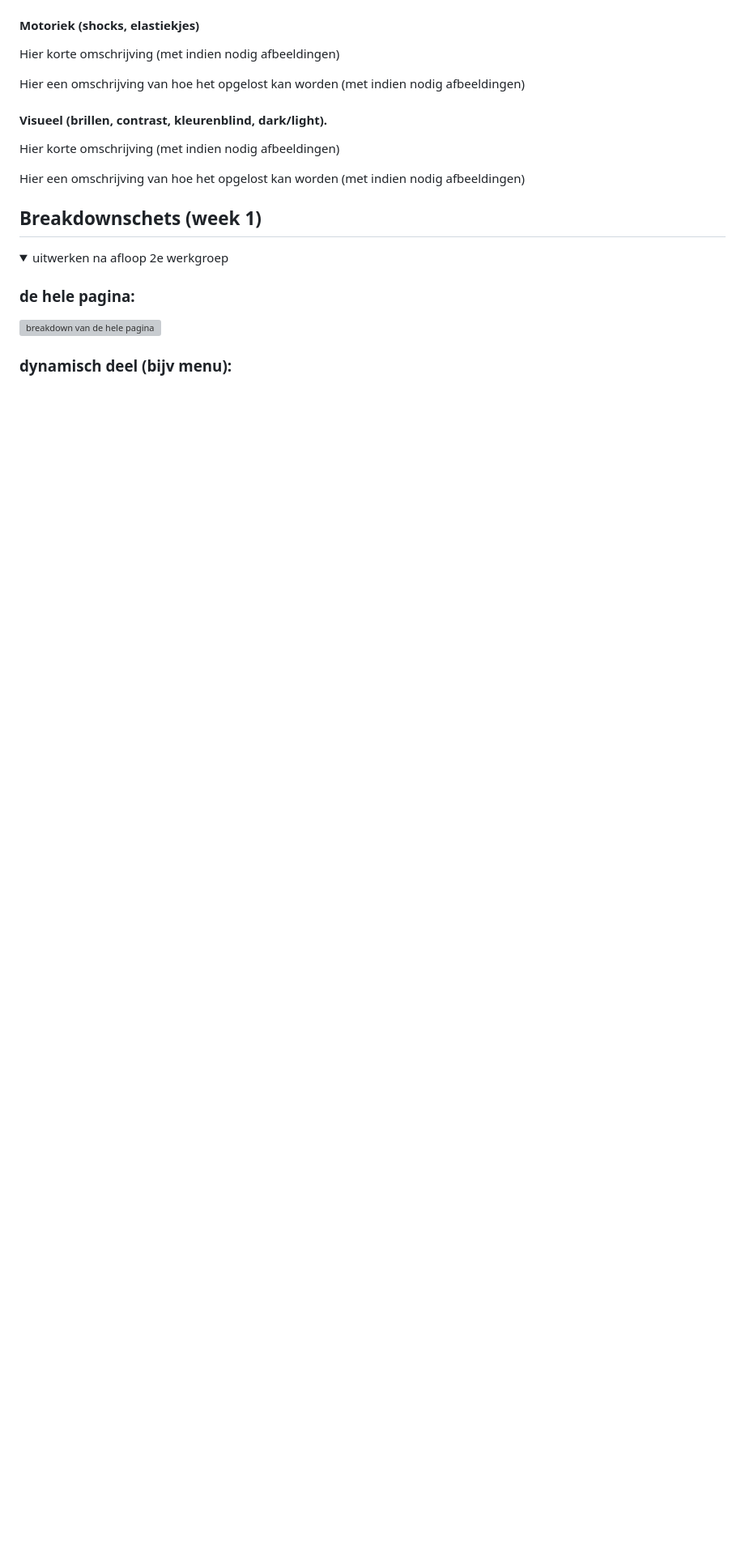
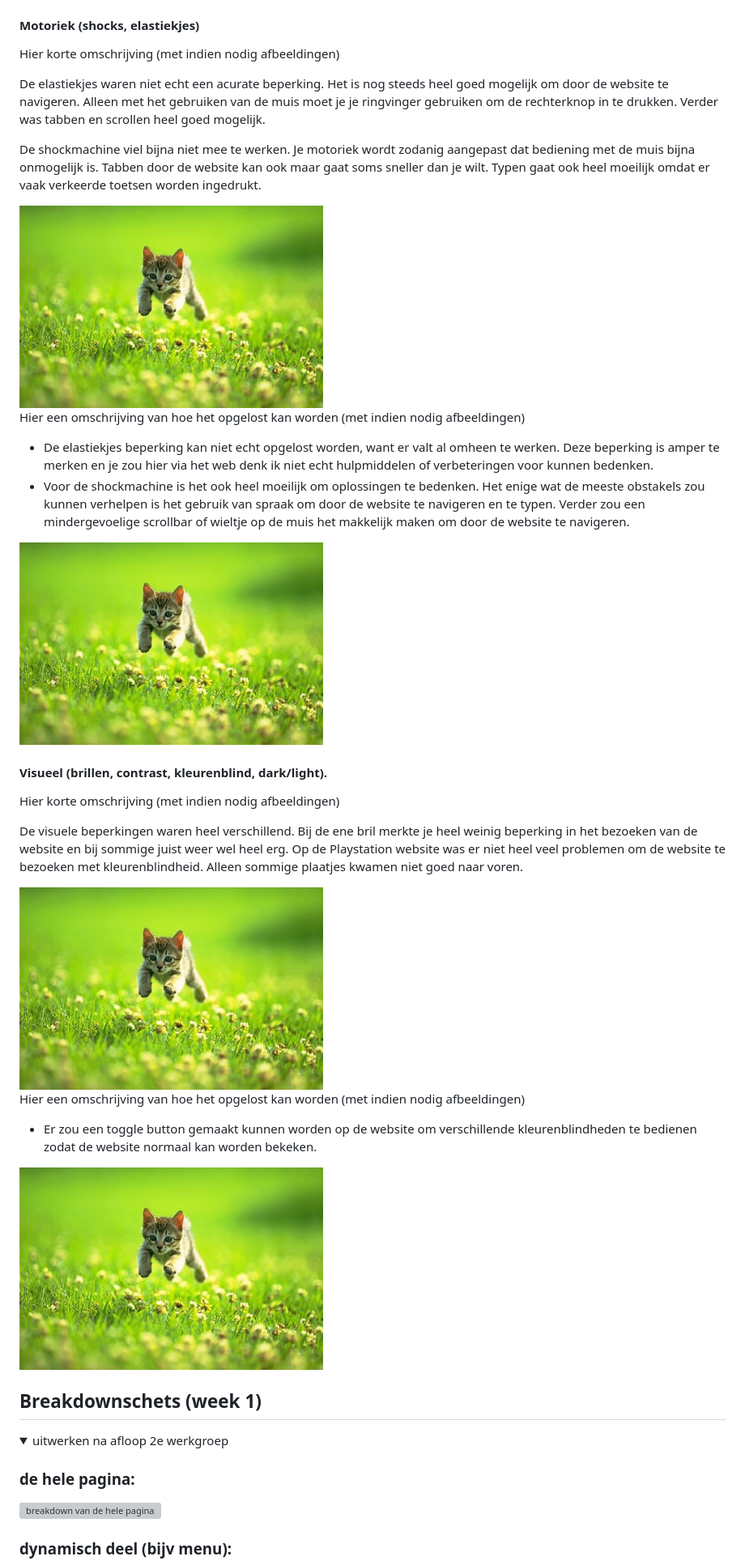
Before and after one commit to TristanBrattinga/FED-ADV, a Markdown page: README.md, the part around one of its changes. Shown at 81% size. Drawn GitHub-style; folded sections open; blank space fills up the shorter version; grey boxes are pictures that could not be loaded.

```diff
--- a/README.md
+++ b/README.md
@@ -81,13 +106,32 @@ Nb. Door *open* toe te voegen aan een *details* element kun je deze standaard op
   #### Motoriek (shocks, elastiekjes)
   Hier korte omschrijving (met indien nodig afbeeldingen)
 
+  De elastiekjes waren niet echt een acurate beperking. Het is nog steeds heel goed mogelijk om door de website te navigeren. Alleen met het gebruiken van de muis moet
+  je je ringvinger gebruiken om de rechterknop in te drukken. Verder was tabben en scrollen heel goed mogelijk.
+
+  De shockmachine viel bijna niet mee te werken. Je motoriek wordt zodanig aangepast dat bediening met de muis bijna onmogelijk is. Tabben door de website kan ook maar   gaat soms sneller dan je wilt. Typen gaat ook heel moeilijk omdat er vaak verkeerde toetsen worden ingedrukt.
+
+  <img src="readme-images/dummy-plaatje.jpg" width="375px" alt="bummer">
+
   Hier een omschrijving van hoe het opgelost kan worden (met indien nodig afbeeldingen)
 
+  - De elastiekjes beperking kan niet echt opgelost worden, want er valt al omheen te werken. Deze beperking is amper te merken en je zou hier via het web denk ik niet     echt hulpmiddelen of verbeteringen voor kunnen bedenken.
+  - Voor de shockmachine is het ook heel moeilijk om oplossingen te bedenken. Het enige wat de meeste obstakels zou kunnen verhelpen is het gebruik van spraak om door     de website te navigeren en te typen. Verder zou een mindergevoelige scrollbar of wieltje op de muis het makkelijk maken om door de website te navigeren.
+
+  <img src="readme-images/dummy-plaatje.jpg" width="375px" alt="bummer">
 
   #### Visueel (brillen, contrast, kleurenblind, dark/light).
   Hier korte omschrijving (met indien nodig afbeeldingen)
 
+  De visuele beperkingen waren heel verschillend. Bij de ene bril merkte je heel weinig beperking in het bezoeken van de website en bij sommige juist weer wel heel       erg. Op de Playstation website was er niet heel veel problemen om de website te bezoeken met kleurenblindheid. Alleen sommige plaatjes kwamen niet goed naar voren.
+
+  <img src="readme-images/dummy-plaatje.jpg" width="375px" alt="bummer">
+
   Hier een omschrijving van hoe het opgelost kan worden (met indien nodig afbeeldingen)
+
+  - Er zou een toggle button gemaakt kunnen worden op de website om verschillende kleurenblindheden te bedienen zodat de website normaal kan worden bekeken.
+
+  <img src="readme-images/dummy-plaatje.jpg" width="375px" alt="bummer">
 
 </details>
 
```
Also changed, not shown: other parts of README.md (+28 -3 lines).
